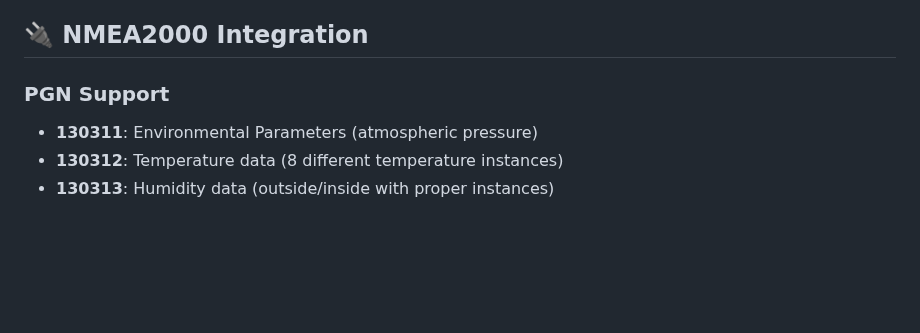
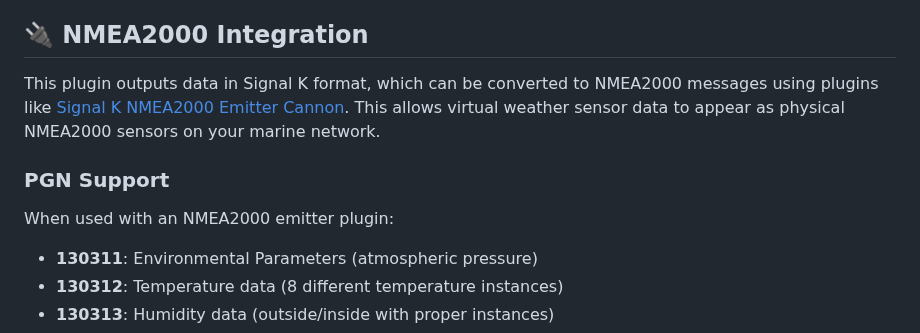
Before and after one commit to NearlCrews/signalk-virtual-weather-sensors, a Markdown page: README.md, the part around the change. Drawn GitHub-style; blank space fills up the shorter version.

Commit message:
docs: add clarification about NMEA2000 emitter plugin usage
- Add note explaining that virtual weather data is converted via Signal K NMEA2000 Emitter Cannon
- Clarify data flow from Signal K to NMEA2000 network
- Link to signalk-n2k-emitter-cannon plugin

```diff
--- a/README.md
+++ b/README.md
@@ -184,7 +184,10 @@ npm run security-audit     # Run npm security audit
 
 ## 🔌 NMEA2000 Integration
 
+This plugin outputs data in Signal K format, which can be converted to NMEA2000 messages using plugins like [Signal K NMEA2000 Emitter Cannon](https://github.com/SignalK/signalk-n2k-emitter-cannon). This allows virtual weather sensor data to appear as physical NMEA2000 sensors on your marine network.
+
 ### PGN Support
+When used with an NMEA2000 emitter plugin:
 - **130311**: Environmental Parameters (atmospheric pressure)
 - **130312**: Temperature data (8 different temperature instances)
 - **130313**: Humidity data (outside/inside with proper instances)
```
